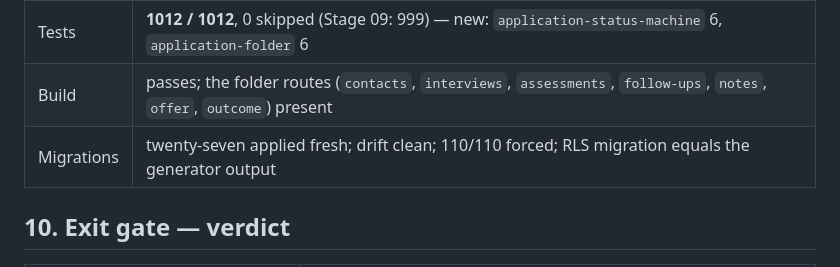
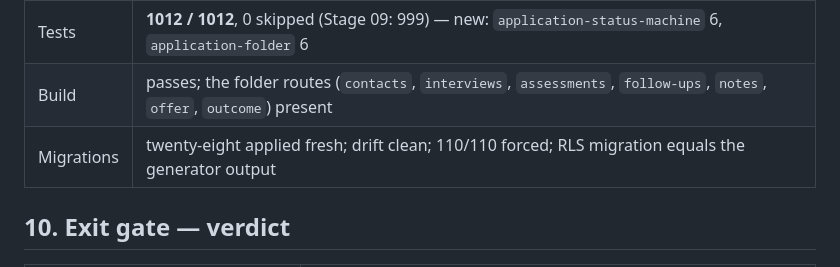
Before and after one commit to Emerxingx/Job-Application-Automation, a Markdown page: docs/programme/STAGE10_EVIDENCE.md, the part around the change. GitHub-like rendering.

Commit message:
Stage 10: migration count after the Stage 09 review guard
Co-Authored-By: Claude Fable 5.1 <noreply@anthropic.com>
Claude-Session: https://claude.ai/code/session_018GTTYoKbkx2kPSkDTmbmrg

```diff
--- a/docs/programme/STAGE10_EVIDENCE.md
+++ b/docs/programme/STAGE10_EVIDENCE.md
@@ -135,7 +135,7 @@ refused and returns to the real status.
 | Typecheck | 0 |
 | Tests | **1012 / 1012**, 0 skipped (Stage 09: 999) — new: `application-status-machine` 6, `application-folder` 6 |
 | Build | passes; the folder routes (`contacts`, `interviews`, `assessments`, `follow-ups`, `notes`, `offer`, `outcome`) present |
-| Migrations | twenty-seven applied fresh; drift clean; 110/110 forced; RLS migration equals the generator output |
+| Migrations | twenty-eight applied fresh; drift clean; 110/110 forced; RLS migration equals the generator output |
 
 ## 10. Exit gate — verdict
 
```
